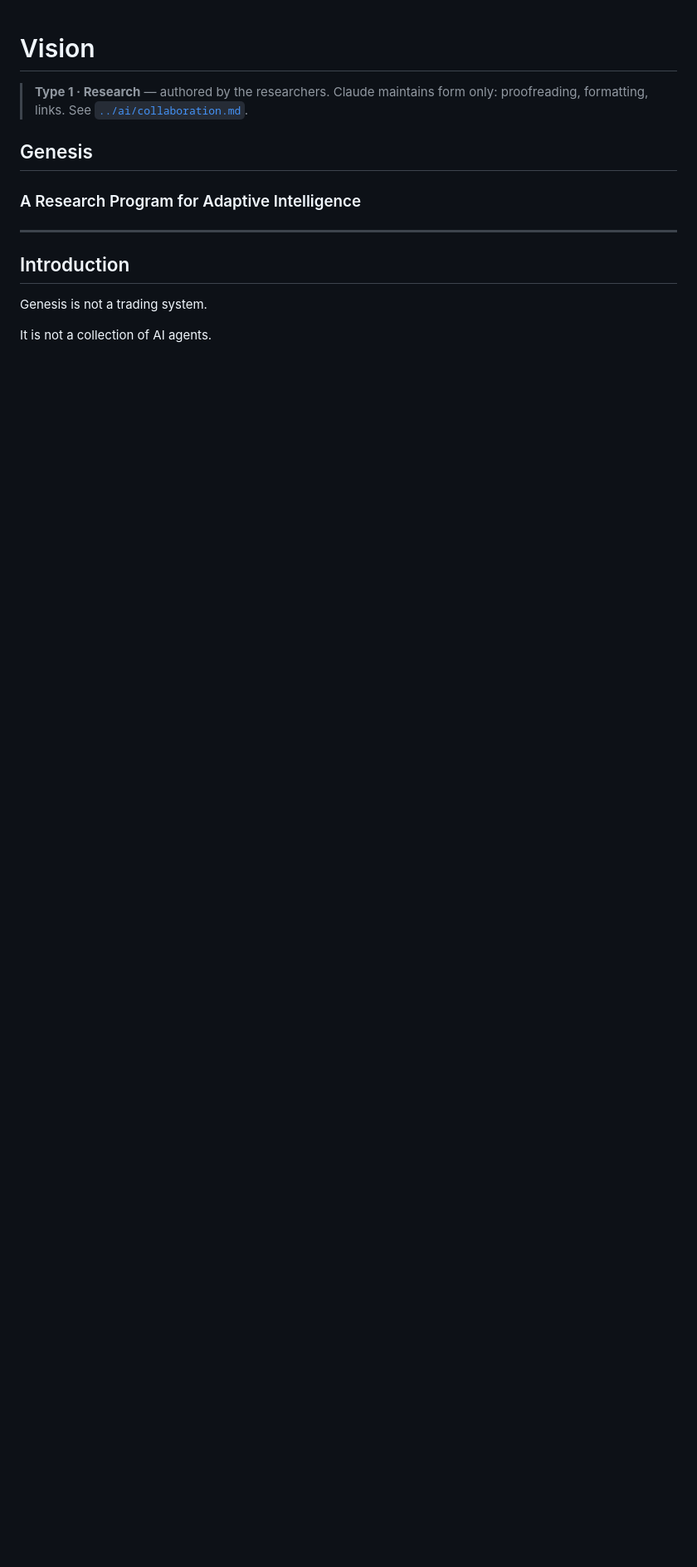
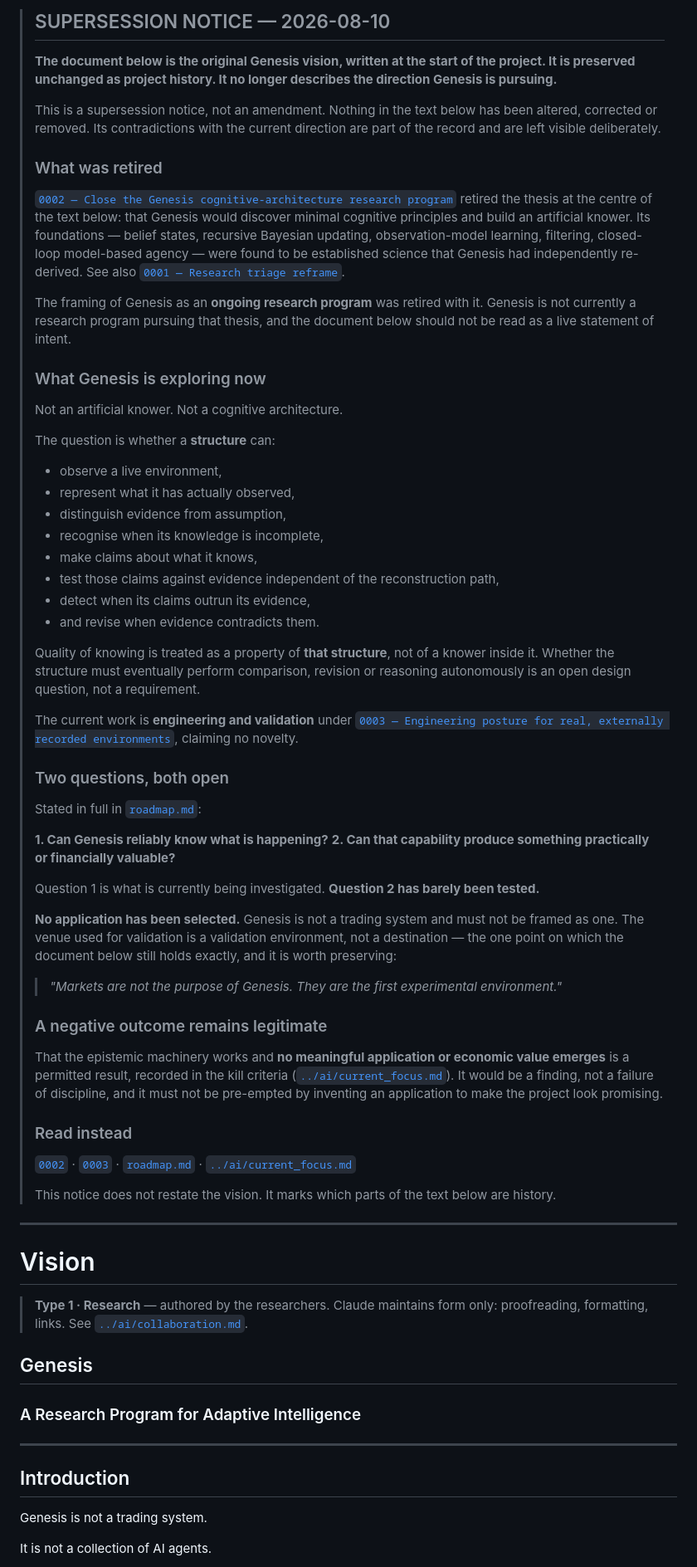
Before and after one commit to gabana-dev/genesis, a Markdown page: canon/vision.md, the part around the change. Shown at 83% size. Drawn GitHub-style; blank space fills up the shorter version.

Commit message:
canon/vision.md: supersession notice, historical thesis preserved unchanged
The original vision defines Genesis as a long-term research program pursuing
minimal cognitive principles and an artificial knower. DR0002 closed that
research program and retired that thesis. Since vision.md is the first document
the README sends a reader to, anyone opening the repository cold was getting the
pre-DR0002 project.

Option 2 of three was chosen by the researcher: supersede with a dated preface,
do not amend the thesis. Every byte of the historical document below the preface
is unchanged, verified: 6538 bytes at HEAD, 6538 bytes after the preface, diff
82 insertions and 0 deletions. Its contradictions with the current direction are
part of the record and are left visible deliberately.

The preface states what was retired and why, names the current framing
(a structure that observes, represents, distinguishes evidence from assumption,
recognises incomplete knowledge, tests claims against evidence independent of
the reconstruction path, and revises), and keeps both open questions visible:

  1. Can Genesis reliably know what is happening?
  2. Can that capability produce something practically or financially valuable?

Question 2 has barely been tested and no application has been selected. Genesis
is not a trading system; the venue used for validation is a validation
environment, not a destination. That is the one point on which the historical
document still holds exactly, and the preface quotes it rather than repudiating
it.

It also preserves the negative-result discipline: that the epistemic machinery
works and no meaningful application or economic value emerges remains a
permitted outcome, recorded in the kill criteria.

The phrase "test those claims against evidence independent of the reconstruction
path" is deliberate. The Binance REST comparison is independent of the recorder's
reconstruction path but is not independent of Binance. That distinction now reads
the same way in canon and in the BAV-1 contract.

Co-Authored-By: Claude Opus 5 <noreply@anthropic.com>

```diff
--- a/canon/vision.md
+++ b/canon/vision.md
@@ -1,3 +1,85 @@
+> ## SUPERSESSION NOTICE — 2026-08-10
+>
+> **The document below is the original Genesis vision, written at the start of the project.
+> It is preserved unchanged as project history. It no longer describes the direction Genesis
+> is pursuing.**
+>
+> This is a supersession notice, not an amendment. Nothing in the text below has been
+> altered, corrected or removed. Its contradictions with the current direction are part of
+> the record and are left visible deliberately.
+>
+> ### What was retired
+>
+> [`0002 — Close the Genesis cognitive-architecture research program`](../research/decisions/0002-close-the-genesis-research-program.md)
+> retired the thesis at the centre of the text below: that Genesis would discover minimal
+> cognitive principles and build an artificial knower. Its foundations — belief states,
+> recursive Bayesian updating, observation-model learning, filtering, closed-loop
+> model-based agency — were found to be established science that Genesis had independently
+> re-derived. See also
+> [`0001 — Research triage reframe`](../research/decisions/0001-research-triage-reframe.md).
+>
+> The framing of Genesis as an **ongoing research program** was retired with it. Genesis is
+> not currently a research program pursuing that thesis, and the document below should not be
+> read as a live statement of intent.
+>
+> ### What Genesis is exploring now
+>
+> Not an artificial knower. Not a cognitive architecture.
+>
+> The question is whether a **structure** can:
+>
+> - observe a live environment,
+> - represent what it has actually observed,
+> - distinguish evidence from assumption,
+> - recognise when its knowledge is incomplete,
+> - make claims about what it knows,
+> - test those claims against evidence independent of the reconstruction path,
+> - detect when its claims outrun its evidence,
+> - and revise when evidence contradicts them.
+>
+> Quality of knowing is treated as a property of **that structure**, not of a knower inside
+> it. Whether the structure must eventually perform comparison, revision or reasoning
+> autonomously is an open design question, not a requirement.
+>
+> The current work is **engineering and validation** under
+> [`0003 — Engineering posture for real, externally recorded environments`](../research/decisions/0003-engineering-posture-real-data.md),
+> claiming no novelty.
+>
+> ### Two questions, both open
+>
+> Stated in full in [`roadmap.md`](roadmap.md):
+>
+> **1. Can Genesis reliably know what is happening?**
+> **2. Can that capability produce something practically or financially valuable?**
+>
+> Question 1 is what is currently being investigated. **Question 2 has barely been tested.**
+>
+> **No application has been selected.** Genesis is not a trading system and must not be
+> framed as one. The venue used for validation is a validation environment, not a
+> destination — the one point on which the document below still holds exactly, and it is
+> worth preserving:
+>
+> > *"Markets are not the purpose of Genesis. They are the first experimental environment."*
+>
+> ### A negative outcome remains legitimate
+>
+> That the epistemic machinery works and **no meaningful application or economic value
+> emerges** is a permitted result, recorded in the kill criteria
+> ([`../ai/current_focus.md`](../ai/current_focus.md)). It would be a finding, not a failure
+> of discipline, and it must not be pre-empted by inventing an application to make the
+> project look promising.
+>
+> ### Read instead
+>
+> [`0002`](../research/decisions/0002-close-the-genesis-research-program.md) ·
+> [`0003`](../research/decisions/0003-engineering-posture-real-data.md) ·
+> [`roadmap.md`](roadmap.md) · [`../ai/current_focus.md`](../ai/current_focus.md)
+>
+> This notice does not restate the vision. It marks which parts of the text below are
+> history.
+
+---
+
 # Vision
 
 > **Type 1 · Research** — authored by the researchers. Claude maintains form only:
```
